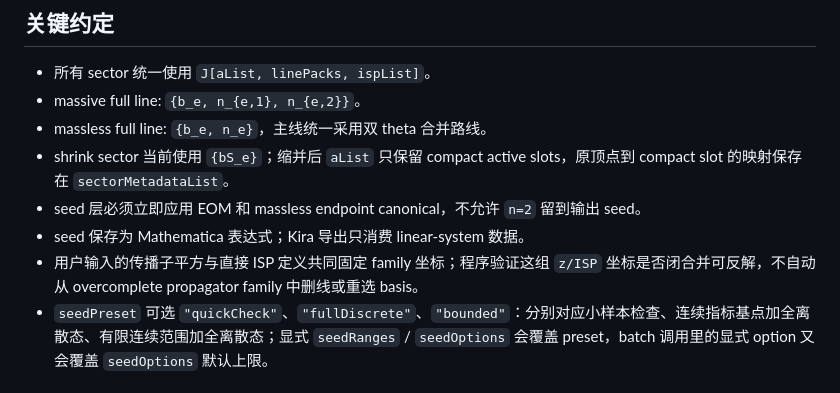
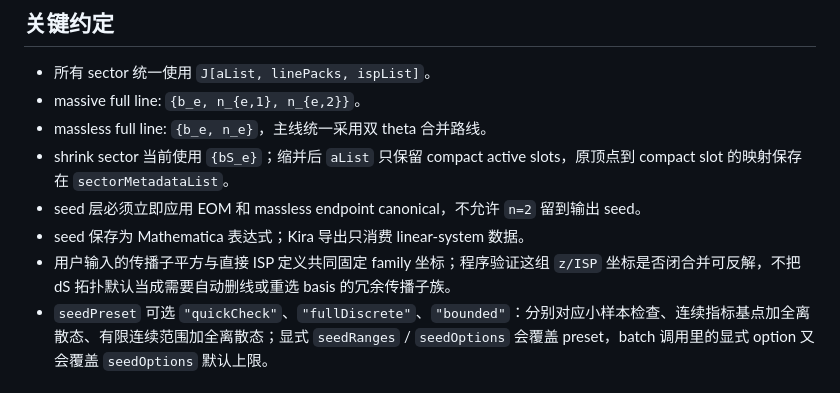
Before and after one commit to J7C/dSIBP-development, a Markdown page: README.md, the part around the change. Drawn GitHub-style.

Commit message:
Clarify dS topology coordinate validation

```diff
--- a/README.md
+++ b/README.md
@@ -17,7 +17,7 @@
 - shrink sector 当前使用 `{bS_e}`；缩并后 `aList` 只保留 compact active slots，原顶点到 compact slot 的映射保存在 `sectorMetadataList`。
 - seed 层必须立即应用 EOM 和 massless endpoint canonical，不允许 `n=2` 留到输出 seed。
 - seed 保存为 Mathematica 表达式；Kira 导出只消费 linear-system 数据。
-- 用户输入的传播子平方与直接 ISP 定义共同固定 family 坐标；程序验证这组 `z/ISP` 坐标是否闭合并可反解，不自动从 overcomplete propagator family 中删线或重选 basis。
+- 用户输入的传播子平方与直接 ISP 定义共同固定 family 坐标；程序验证这组 `z/ISP` 坐标是否闭合并可反解，不把 dS 拓扑默认当成需要自动删线或重选 basis 的冗余传播子族。
 - `seedPreset` 可选 `"quickCheck"`、`"fullDiscrete"`、`"bounded"`：分别对应小样本检查、连续指标基点加全离散态、有限连续范围加全离散态；显式 `seedRanges` / `seedOptions` 会覆盖 preset，batch 调用里的显式 option 又会覆盖 `seedOptions` 默认上限。
 
 ## 轻量检查
```
